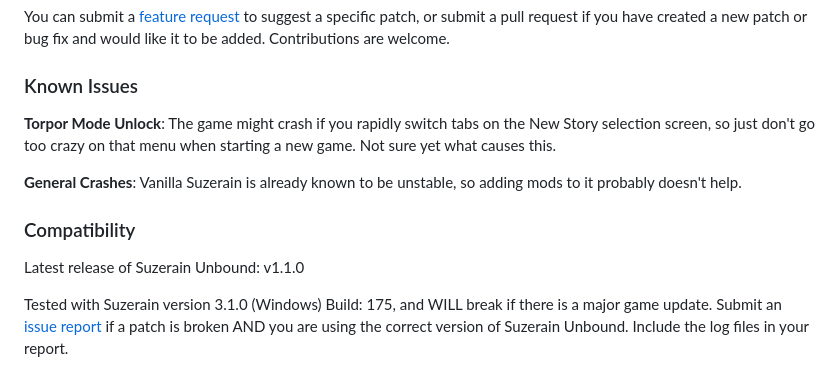
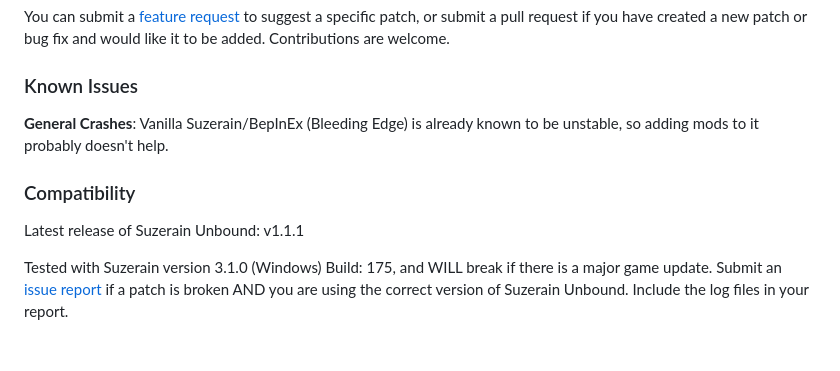
Before and after one commit to KawaiiFiveO/SuzerainUnbound, a Markdown page: README.md, the part around the change. Drawn GitHub-style; blank space fills up the shorter version.

```diff
--- a/README.md
+++ b/README.md
@@ -93,13 +93,11 @@ You can submit a [feature request](https://github.com/KawaiiFiveO/SuzerainUnboun
 
 ### Known Issues
 
-**Torpor Mode Unlock**: The game might crash if you rapidly switch tabs on the New Story selection screen, so just don't go too crazy on that menu when starting a new game. Not sure yet what causes this.
-
-**General Crashes**: Vanilla Suzerain is already known to be unstable, so adding mods to it probably doesn't help.
+**General Crashes**: Vanilla Suzerain/BepInEx (Bleeding Edge) is already known to be unstable, so adding mods to it probably doesn't help.
 
 ### Compatibility
 
-Latest release of Suzerain Unbound: v1.1.0
+Latest release of Suzerain Unbound: v1.1.1
 
 Tested with Suzerain version 3.1.0 (Windows) Build: 175, and WILL break if there is a major game update. Submit an [issue report](https://github.com/KawaiiFiveO/SuzerainUnbound/issues) if a patch is broken AND you are using the correct version of Suzerain Unbound. Include the log files in your report.
 
```
